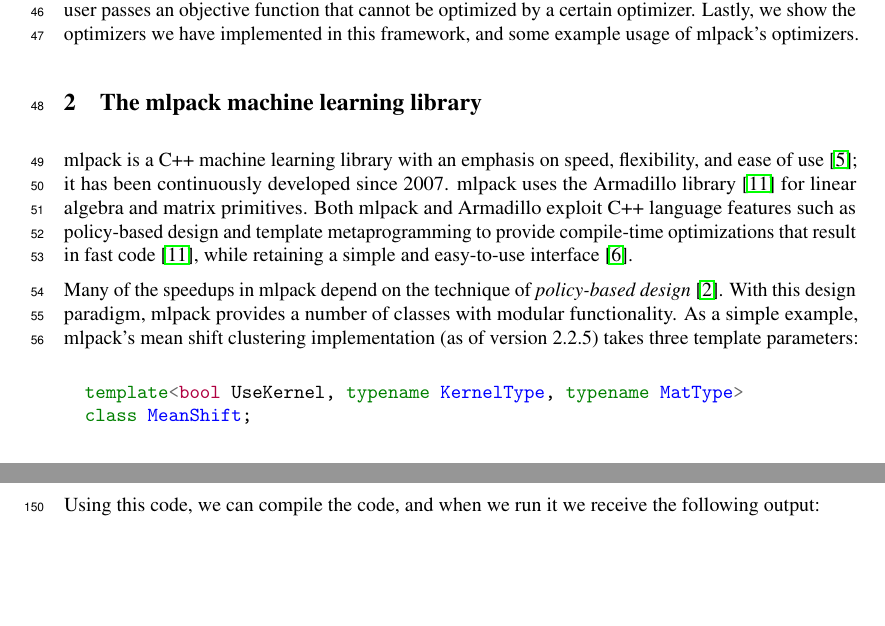
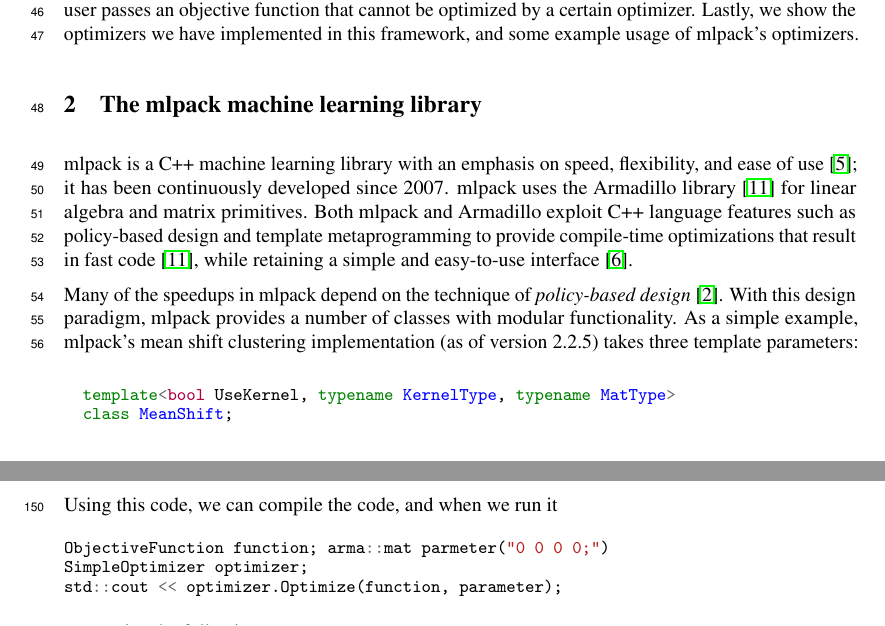
Before and after one commit to mentekid/NIPS_optimization, a LaTeX paper (paper.tex): two parts of pages 2 and 6 of 7 before the commit and two parts of pages 2 and 5 of 7 after it, joined at a grey line, cut so that both start at the same text, the shorter picture padded with empty space. Compiled offline with pdfLaTeX.

Commit message:
Add simple optimizer class.

```diff
--- a/paper.tex
+++ b/paper.tex
@@ -276,7 +274,7 @@
 mlpack's mean shift clustering implementation (as of version 2.2.5) takes three
 template parameters:
 
-\begin{minted}{c++}
+\begin{minted}[fontsize=\footnotesize]{c++}
   template<bool UseKernel, typename KernelType, typename MatType>
   class MeanShift;
 \end{minted}
@@ -489,13 +488,21 @@
  size_t bs;  double lr;
 }
 \end{minted}
+\vspace{-0.6em}
 \caption{Simple stochastic gradient descent method with a static number of
 iterations to optimize the function parameter ({\tt bs} defines the batch size
 and {\tt lr} the learning rate). )}
+\vspace{-0.6em}
 \end{listing}
+\vspace{-0.8em}
+Using this code, we can compile the code, and when we run it
 
-Using this code, we can compile the code, and when we run it we receive the
-following output:
+\begin{minted}[fontsize=\footnotesize]{c++}
+ObjectiveFunction function; arma::mat parmeter("0 0 0 0;")
+SimpleOptimizer optimizer;
+std::cout << optimizer.Optimize(function, parameter);
+\end{minted}
+we receive the following output:
 
 xxxx
 
```
Also changed, not shown: paper.tex (15 more changed lines).
